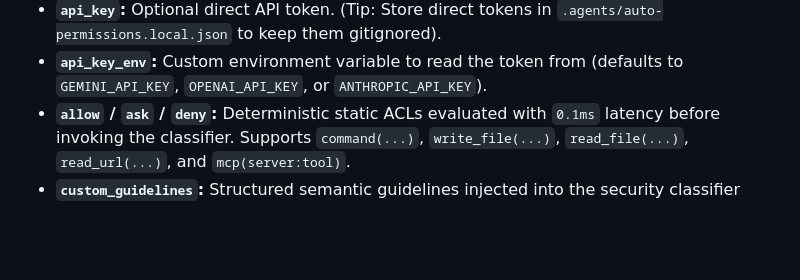
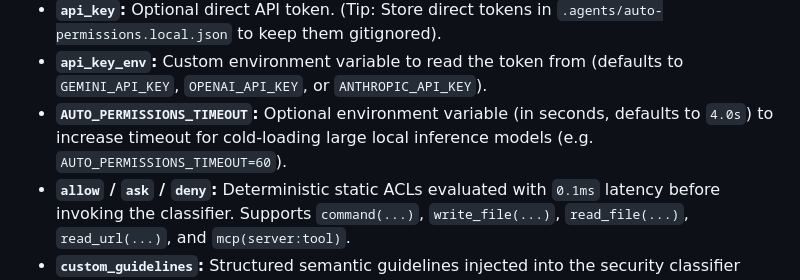
Before and after one commit to abn/google-antigravity-plugin-auto-permissions, a Markdown page: README.md, the part around the change. Rendered like a GitHub page; blank space fills up the shorter version.

Commit message:
docs: document AUTO_PERMISSIONS_TIMEOUT in README and architecture spec

```diff
--- a/README.md
+++ b/README.md
@@ -172,6 +172,7 @@ You can configure project-level policies in `.agents/auto-permissions.json` (tra
 * **`endpoint_url`:** Custom REST endpoint URI. Supports local inference (`http://localhost:8000/v1/chat/completions`), proxies, or official OpenAI wire gateways.
 * **`api_key`:** Optional direct API token. (Tip: Store direct tokens in `.agents/auto-permissions.local.json` to keep them gitignored).
 * **`api_key_env`:** Custom environment variable to read the token from (defaults to `GEMINI_API_KEY`, `OPENAI_API_KEY`, or `ANTHROPIC_API_KEY`).
+* **`AUTO_PERMISSIONS_TIMEOUT`:** Optional environment variable (in seconds, defaults to `4.0s`) to increase timeout for cold-loading large local inference models (e.g. `AUTO_PERMISSIONS_TIMEOUT=60`).
 * **`allow` / `ask` / `deny`:** Deterministic static ACLs evaluated with `0.1ms` latency before invoking the classifier. Supports `command(...)`, `write_file(...)`, `read_file(...)`, `read_url(...)`, and `mcp(server:tool)`.
 * **`custom_guidelines`:** Structured semantic guidelines injected into the security classifier prompt. Core security invariants (credential protection, destructive branch wipes, unprompted remote publishing) strictly supersede custom guidelines in case of conflict.
 * **`allowed_skill_paths`:** Additional custom directory roots authorized for `0.1ms` read-only skill file inspection (e.g. `~/.nowledge-mem/skills-active`). Standard Antigravity paths (`~/.gemini/`, `~/.agents/skills/`) are authorized by default. Symlink targets are securely canonicalized to prevent traversal into sensitive system directories.
```
Also changed, not shown: docs/architecture.md (+1 -1 lines).
